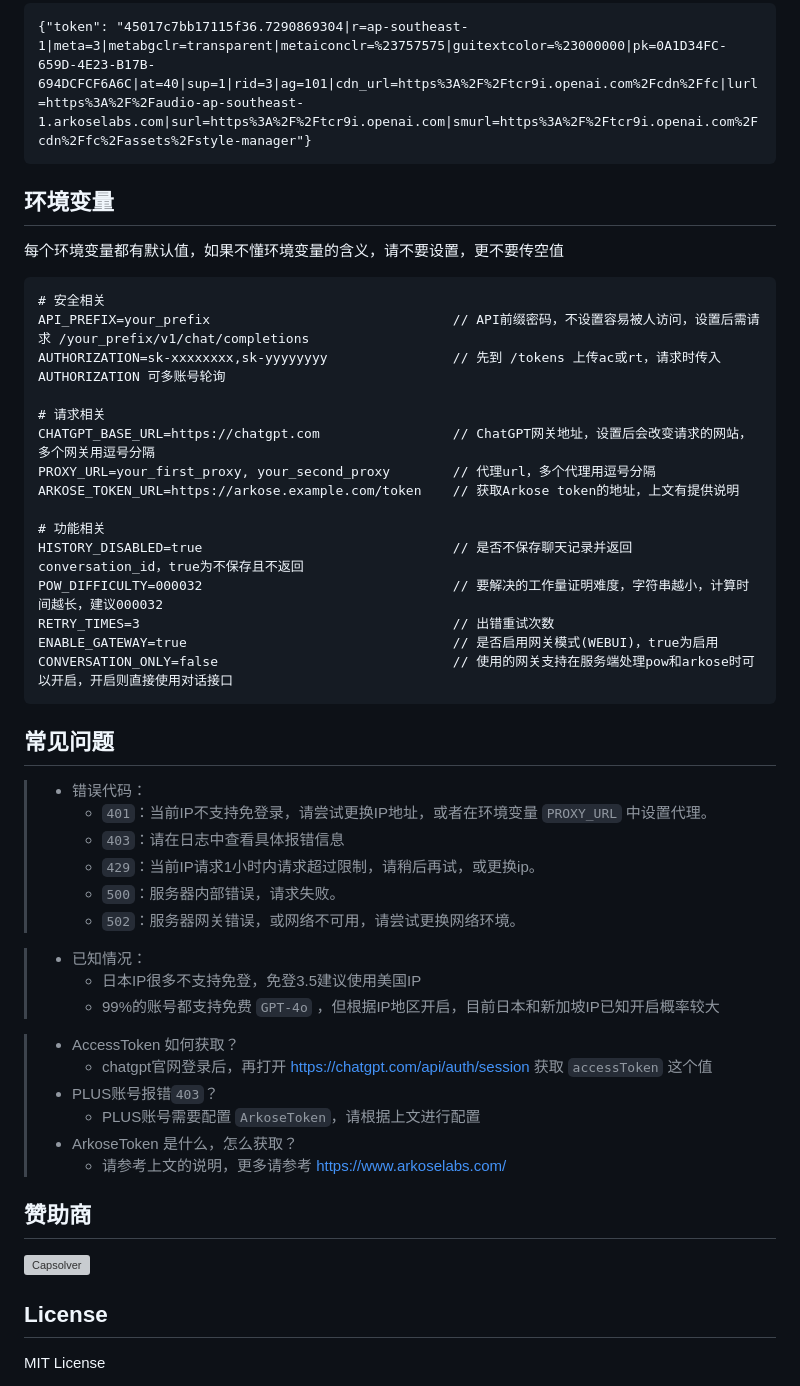
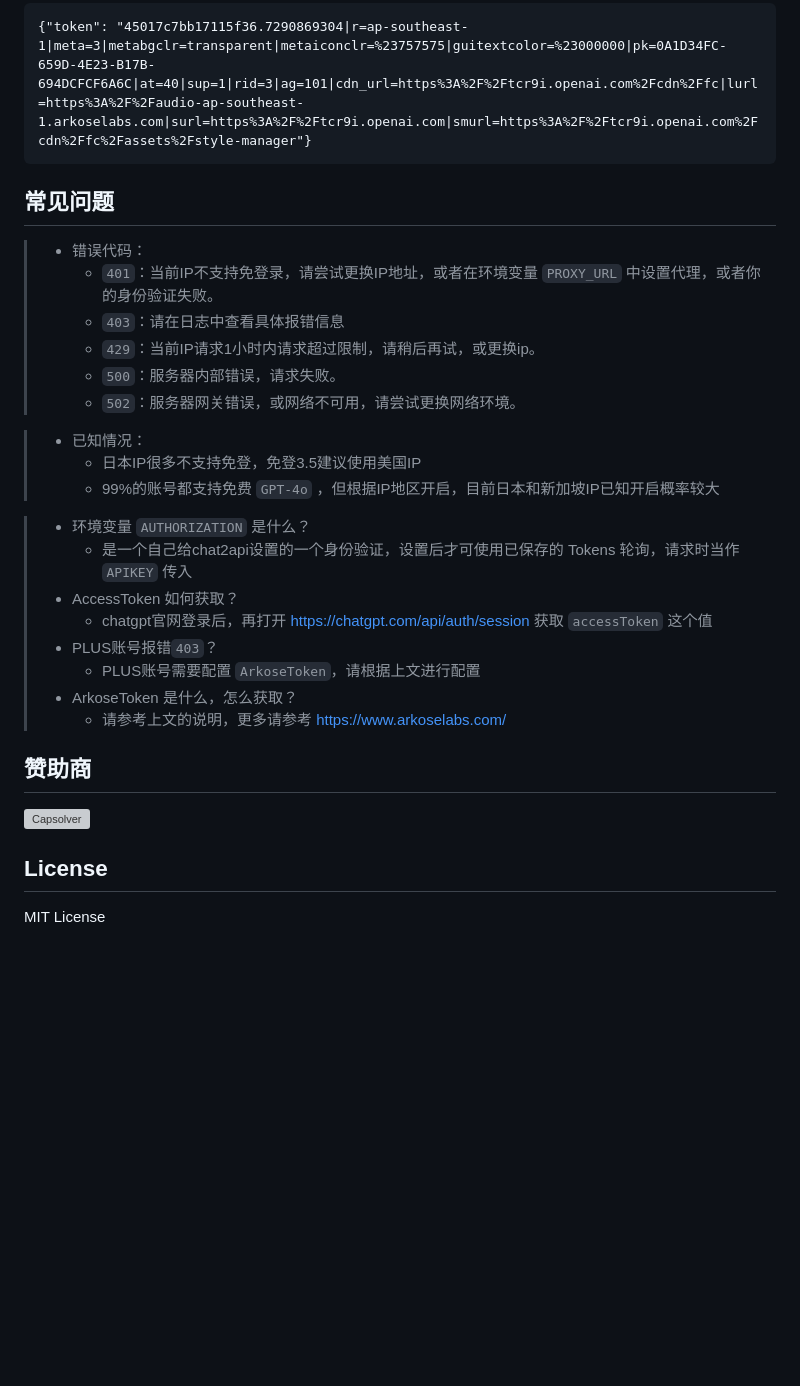
Before and after one commit to lanqian528/chat2api, a Markdown page: README.md, the part around the change printed below. Drawn GitHub-style; blank space fills up the shorter version; grey boxes are pictures that could not be loaded.

````diff
--- a/README.md
+++ b/README.md
@@ -138,34 +172,10 @@ curl --location 'http://127.0.0.1:5005/v1/chat/completions' \
 ```
 
 
-## 环境变量
-
-每个环境变量都有默认值，如果不懂环境变量的含义，请不要设置，更不要传空值
-
-```
-# 安全相关
-API_PREFIX=your_prefix                               // API前缀密码，不设置容易被人访问，设置后需请求 /your_prefix/v1/chat/completions
-AUTHORIZATION=sk-xxxxxxxx,sk-yyyyyyyy                // 先到 /tokens 上传ac或rt，请求时传入 AUTHORIZATION 可多账号轮询
-
-# 请求相关
-CHATGPT_BASE_URL=https://chatgpt.com                 // ChatGPT网关地址，设置后会改变请求的网站，多个网关用逗号分隔
-PROXY_URL=your_first_proxy, your_second_proxy        // 代理url，多个代理用逗号分隔
-ARKOSE_TOKEN_URL=https://arkose.example.com/token    // 获取Arkose token的地址，上文有提供说明
-
-# 功能相关
-HISTORY_DISABLED=true                                // 是否不保存聊天记录并返回 conversation_id，true为不保存且不返回
-POW_DIFFICULTY=000032                                // 要解决的工作量证明难度，字符串越小，计算时间越长，建议000032
-RETRY_TIMES=3                                        // 出错重试次数
-ENABLE_GATEWAY=true                                  // 是否启用网关模式(WEBUI)，true为启用
-CONVERSATION_ONLY=false                              // 使用的网关支持在服务端处理pow和arkose时可以开启，开启则直接使用对话接口
-```
-
-
-
 ## 常见问题
 
 > - 错误代码：
->   - `401`：当前IP不支持免登录，请尝试更换IP地址，或者在环境变量 `PROXY_URL` 中设置代理。
+>   - `401`：当前IP不支持免登录，请尝试更换IP地址，或者在环境变量 `PROXY_URL` 中设置代理，或者你的身份验证失败。
 >   - `403`：请在日志中查看具体报错信息
 >   - `429`：当前IP请求1小时内请求超过限制，请稍后再试，或更换ip。
 >   - `500`：服务器内部错误，请求失败。
@@ -175,6 +185,8 @@ CONVERSATION_ONLY=false                              // 使用的网关支持在
 >   - 日本IP很多不支持免登，免登3.5建议使用美国IP
 >   - 99%的账号都支持免费 `GPT-4o` ，但根据IP地区开启，目前日本和新加坡IP已知开启概率较大
 
+> - 环境变量 `AUTHORIZATION` 是什么？
+>   - 是一个自己给chat2api设置的一个身份验证，设置后才可使用已保存的 Tokens 轮询，请求时当作 `APIKEY` 传入
 > - AccessToken 如何获取？
 >   - chatgpt官网登录后，再打开 https://chatgpt.com/api/auth/session 获取 `accessToken` 这个值
 > - PLUS账号报错`403`？
````
Also changed, not shown: other parts of README.md (+42 -8 lines).
